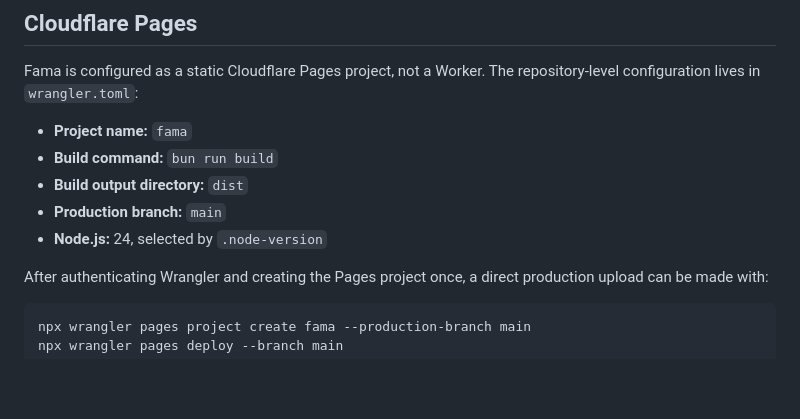
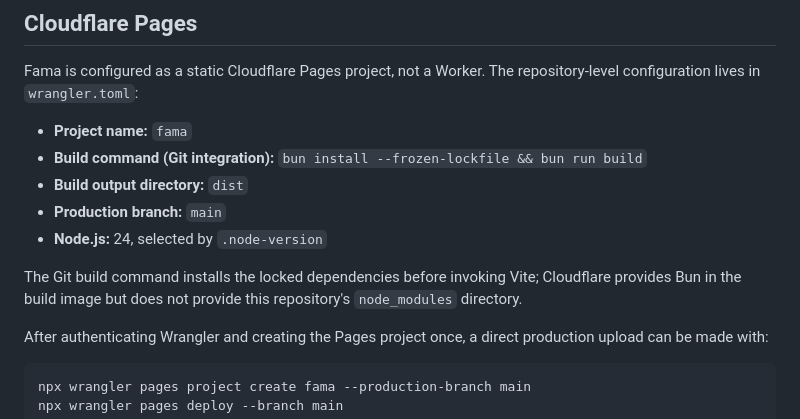
Before and after one commit to itsfaqih/fama, a Markdown page: README.md, the part around the change. Drawn GitHub-style; blank space fills up the shorter version.

Commit message:
docs: document Pages dependency install

```diff
--- a/README.md
+++ b/README.md
@@ -107,10 +107,14 @@ Fama is configured as a static Cloudflare Pages project, not a Worker. The
 repository-level configuration lives in `wrangler.toml`:
 
 - **Project name:** `fama`
-- **Build command:** `bun run build`
+- **Build command (Git integration):** `bun install --frozen-lockfile && bun run build`
 - **Build output directory:** `dist`
 - **Production branch:** `main`
 - **Node.js:** 24, selected by `.node-version`
+
+The Git build command installs the locked dependencies before invoking Vite;
+Cloudflare provides Bun in the build image but does not provide this
+repository's `node_modules` directory.
 
 After authenticating Wrangler and creating the Pages project once, a direct
 production upload can be made with:
```
